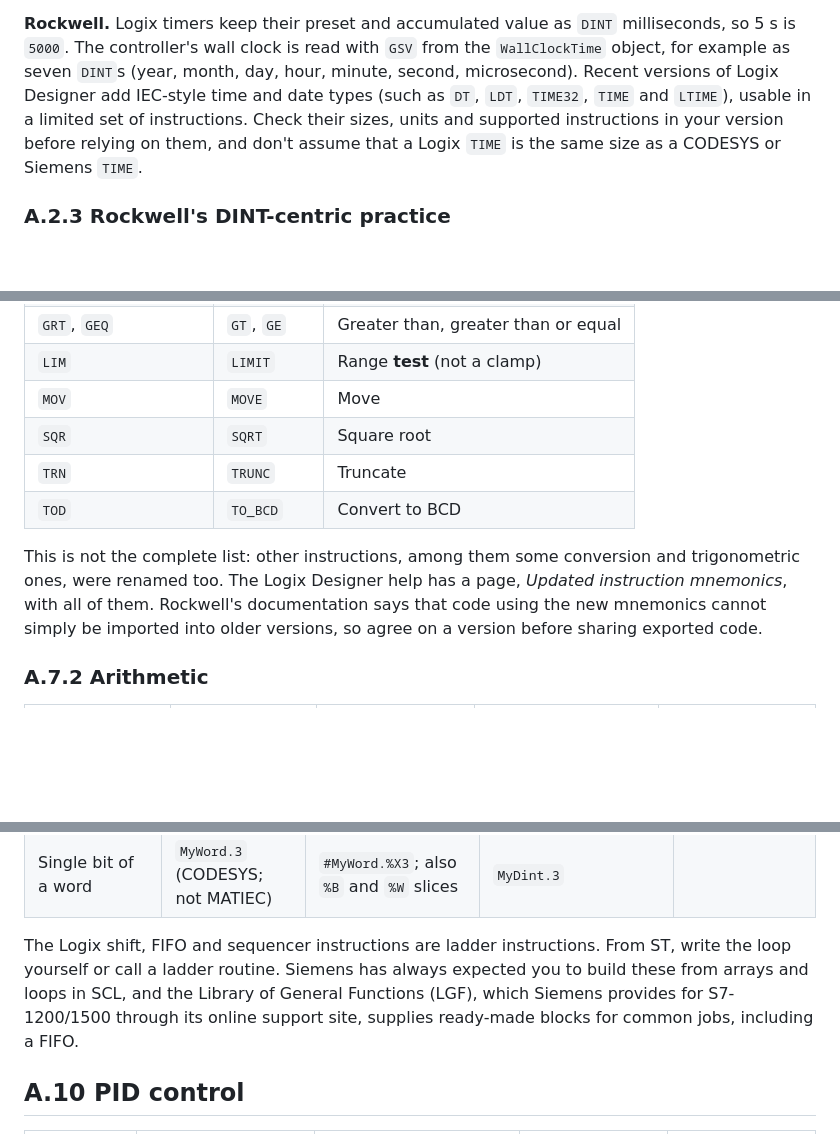
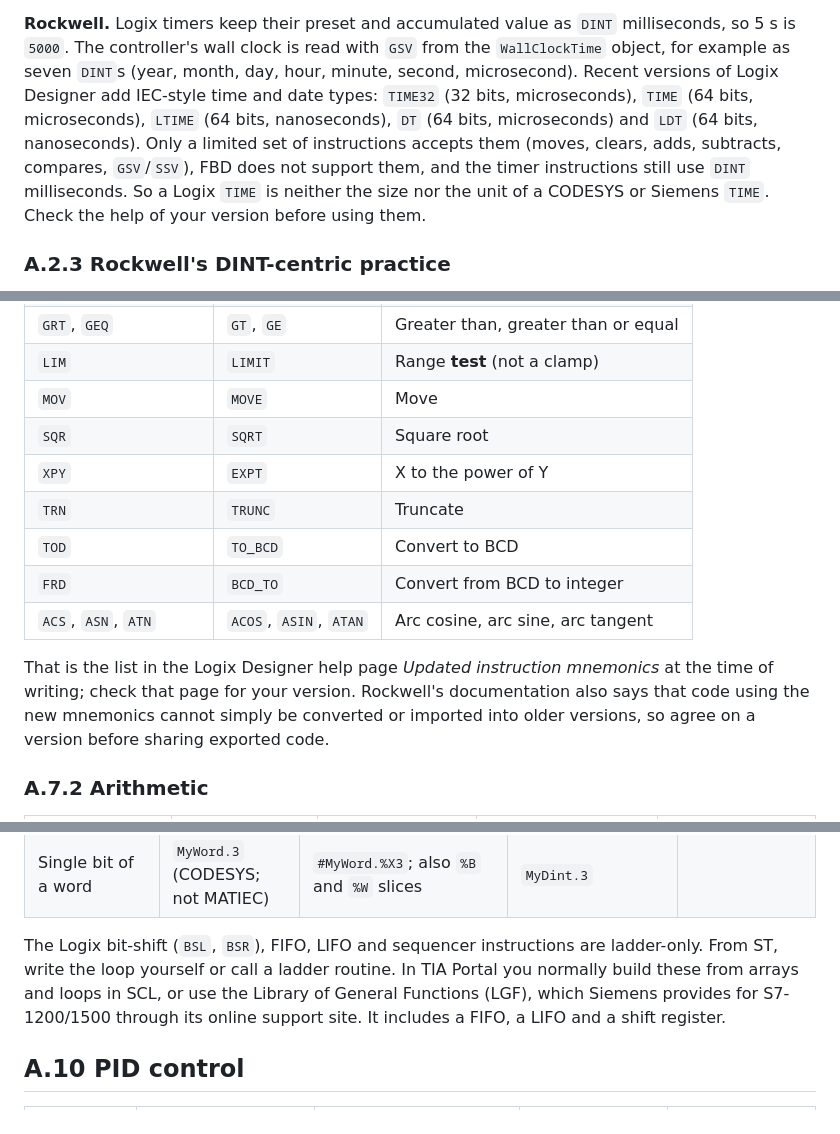
Before and after one commit to Will1234-pixel/Word, a Markdown page: plc-course/appendices/A-vendor-cross-reference.md, 3 parts joined by grey strips. GitHub-like rendering; blank space fills up the shorter version.

```diff
--- a/plc-course/appendices/A-vendor-cross-reference.md
+++ b/plc-course/appendices/A-vendor-cross-reference.md
@@ -153,10 +154,13 @@ and `DATE_AND_TIME` (`DT`) hold calendar values. MATIEC has no `LTIME`, and its
 **Rockwell.** Logix timers keep their preset and accumulated value as `DINT` milliseconds, so
 5 s is `5000`. The controller's wall clock is read with `GSV` from the `WallClockTime` object,
 for example as seven `DINT`s (year, month, day, hour, minute, second, microsecond). Recent
-versions of Logix Designer add IEC-style time and date types (such as `DT`, `LDT`, `TIME32`,
-`TIME` and `LTIME`), usable in a limited set of instructions. Check their sizes, units and
-supported instructions in your version before relying on them, and don't assume that a
-Logix `TIME` is the same size as a CODESYS or Siemens `TIME`.
+versions of Logix Designer add IEC-style time and date types: `TIME32` (32 bits,
+microseconds), `TIME` (64 bits, microseconds), `LTIME` (64 bits, nanoseconds), `DT`
+(64 bits, microseconds) and `LDT` (64 bits, nanoseconds). Only a limited set of
+instructions accepts them (moves, clears, adds, subtracts, compares, `GSV`/`SSV`), FBD does
+not support them, and the timer instructions still use `DINT` milliseconds. So a Logix
+`TIME` is neither the size nor the unit of a CODESYS or Siemens `TIME`. Check the help of
+your version before using them.
 
 ### A.2.3 Rockwell's DINT-centric practice
 
@@ -345,14 +349,16 @@ the table above and these two:
 | `LIM` | `LIMIT` | Range **test** (not a clamp) |
 | `MOV` | `MOVE` | Move |
 | `SQR` | `SQRT` | Square root |
+| `XPY` | `EXPT` | X to the power of Y |
 | `TRN` | `TRUNC` | Truncate |
 | `TOD` | `TO_BCD` | Convert to BCD |
+| `FRD` | `BCD_TO` | Convert from BCD to integer |
+| `ACS`, `ASN`, `ATN` | `ACOS`, `ASIN`, `ATAN` | Arc cosine, arc sine, arc tangent |
 
-This is not the complete list: other instructions, among them some conversion and
-trigonometric ones, were renamed too. The Logix Designer help has a page, *Updated
-instruction mnemonics*, with all of them. Rockwell's documentation says that code using the new
-mnemonics cannot simply be imported into older versions, so agree on a version before
-sharing exported code.
+That is the list in the Logix Designer help page *Updated instruction mnemonics* at the time
+of writing; check that page for your version. Rockwell's documentation also says that code
+using the new mnemonics cannot simply be converted or imported into older versions, so agree
+on a version before sharing exported code.
 
 ### A.7.2 Arithmetic
 
@@ -442,11 +448,11 @@ calling an FB.
 | Array search and arithmetic | `FOR` loops | `FOR` loops | `FSC` (search and compare), `FAL` (arithmetic and logic) | |
 | Single bit of a word | `MyWord.3` (CODESYS; not MATIEC) | `#MyWord.%X3`; also `%B` and `%W` slices | `MyDint.3` | |
 
-The Logix shift, FIFO and sequencer instructions are ladder instructions. From ST, write the
-loop yourself or call a ladder routine. Siemens has always expected you to build these from
-arrays and loops in SCL, and the Library of General Functions (LGF), which Siemens provides
-for S7-1200/1500 through its online support site, supplies ready-made blocks for common jobs,
-including a FIFO.
+The Logix bit-shift (`BSL`, `BSR`), FIFO, LIFO and sequencer instructions are ladder-only.
+From ST, write the loop yourself or call a ladder routine. In TIA Portal you normally build
+these from arrays and loops in SCL, or use the Library of General Functions (LGF), which
+Siemens provides for S7-1200/1500 through its online support site. It includes a FIFO, a
+LIFO and a shift register.
 
 ## A.10 PID control
 
```
Also changed, not shown: other parts of plc-course/appendices/A-vendor-cross-reference.md (+33 -26 lines), plc-course/00-start-here/README.md (+34 -14 lines).
